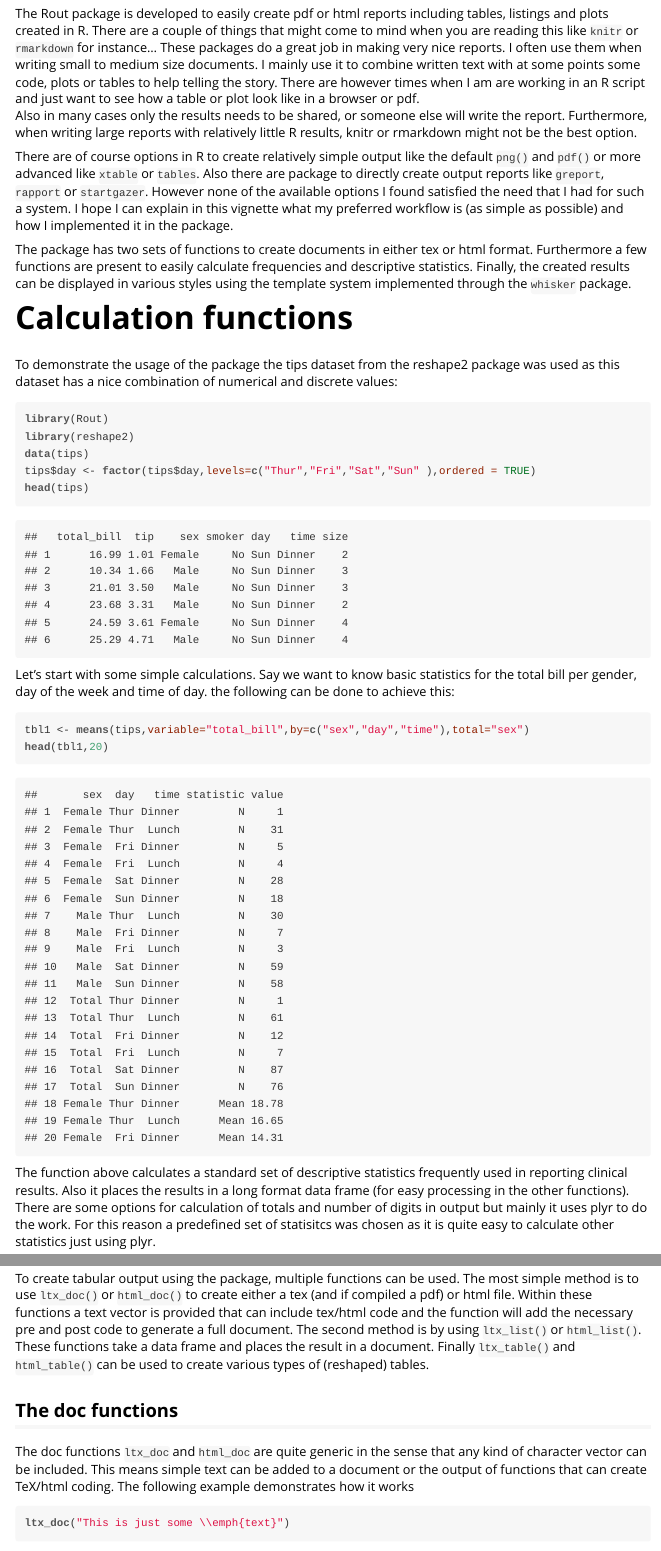
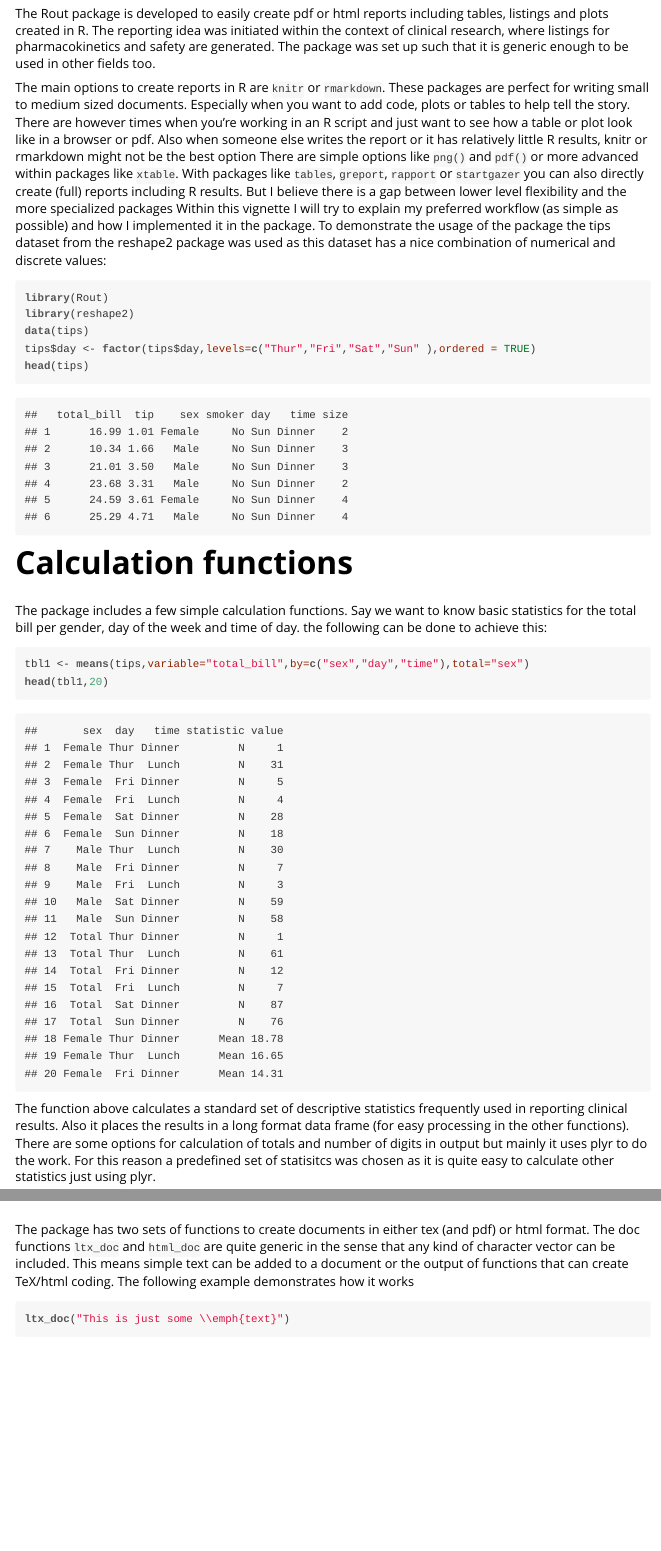
Before and after one commit to RichardHooijmaijers/R3port, an R Markdown document (vignettes/Rreport-vignette.Rmd): the page in a window 1100 px wide, from 220 px down, and a second part further down, joined at a grey line. The pictures show the output file vignettes/Rreport-vignette.html that the author committed with the source, opened offline; long lines of code are wrapped.

Commit message:
update vignette

````diff
--- a/vignettes/Rreport-vignette.Rmd
+++ b/vignettes/Rreport-vignette.Rmd
@@ -11,20 +11,13 @@ vignette: >
 
 # Introduction
 
-The Rout package is developed to easily create pdf or html reports including tables,
-listings and plots created in R. There are a couple of things that might come to mind when you are reading this like `knitr` or `rmarkdown` for instance... These packages do a great job in making very nice reports. I often use them when writing small to medium size documents. I mainly use it to combine written text with at some points some code, plots or tables to help telling the story. There are however times when I am are working in an R script and just want to see how a table or plot look like in a browser or pdf.
-Also in many cases only the results needs to be shared, or someone else will write the report. Furthermore, when writing
-large reports with relatively little R results, knitr or rmarkdown might not be the best option.
+The Rout package is developed to easily create pdf or html reports including tables, listings and plots created in R. The reporting idea was initiated within the context of clinical research, where listings for pharmacokinetics and safety are generated. The package was set up such that it is generic enough to be used in other fields too.
 
-There are of course options in R to create relatively simple output like the default `png()` and `pdf()` or more advanced like `xtable` or `tables`. Also there are package to directly create output reports like `greport`, `rapport` or `startgazer`. However none of the available options I found satisfied the need that I had for such a system. I hope I can explain in this vignette what my preferred workflow is (as simple as possible) and how I implemented it in the package.
-
-The package has two sets of functions to create documents in either tex or html format. Furthermore
-a few functions are present to easily calculate frequencies and descriptive statistics. Finally, the
-created results can be displayed in various styles using the template system implemented through
-the `whisker` package.
-
-# Calculation functions
-
+The main options to create reports in R are `knitr` or `rmarkdown`. These packages are perfect for writing small to medium sized documents. Especially when you want to add code, plots or tables to help tell the story.
+There are however times when you're working in an R script and just want to see how a table or plot look like in a browser or pdf.
+Also when someone else writes the report or it has relatively little R results, knitr or rmarkdown might not be the best option
+There are simple options like `png()` and `pdf()` or more advanced within packages like `xtable`. With packages like `tables`, `greport`, `rapport` or `startgazer` you can also  directly create (full) reports including R results. But I believe there is a gap between lower level flexibility and the more specialized packages
+Within this vignette I will try to explain my preferred workflow (as simple as possible) and how I implemented it in the package.
 To demonstrate the usage of the package the tips dataset from the reshape2 package was used as
 this dataset has a nice combination of numerical and discrete values:
 ```{r}
@@ -35,7 +28,9 @@ tips$day <- factor(tips$day,levels=c("Thur","Fri","Sat","Sun" ),ordered = TRUE)
 head(tips)
 ```
 
-Let's start with some simple calculations. Say we want to know basic statistics for the total bill per gender, day of the week and time of day. the following can be done to achieve this:
+# Calculation functions
+
+The package includes a few simple calculation functions. Say we want to know basic statistics for the total bill per gender, day of the week and time of day. the following can be done to achieve this:
 ```{r}
 tbl1 <- means(tips,variable="total_bill",by=c("sex","day","time"),total="sex")
 head(tbl1,20)
@@ -60,12 +54,7 @@ duplicates into account. This was mainly inspired by clinical safety analyses.
 
-To create tabular output using the package, multiple functions can be used. The most simple method is
-to use `ltx_doc()` or `html_doc()` to create either a tex (and if compiled a pdf) or html file.
-Within these functions a text vector is provided that can include tex/html code and the function will add the
-necessary pre and post code to generate a full document.
-The second method is by using `ltx_list()` or `html_list()`. These functions take a data frame and places the result in a document. Finally `ltx_table()` and `html_table()` can be used to create various types of (reshaped) tables.
+# The doc functions
 
-## The doc functions
-
+The package has two sets of functions to create documents in either tex (and pdf) or html format.
 The doc functions `ltx_doc` and `html_doc` are quite generic in the sense that any kind of
 character vector can be included. This means simple text can be added to a document or the
 output of functions that can create TeX/html coding. The following example demonstrates how it works
````
Also changed, not shown: vignettes/Rreport-vignette.html, vignettes/Rreport-vignette.Rmd (35 more changed lines).
